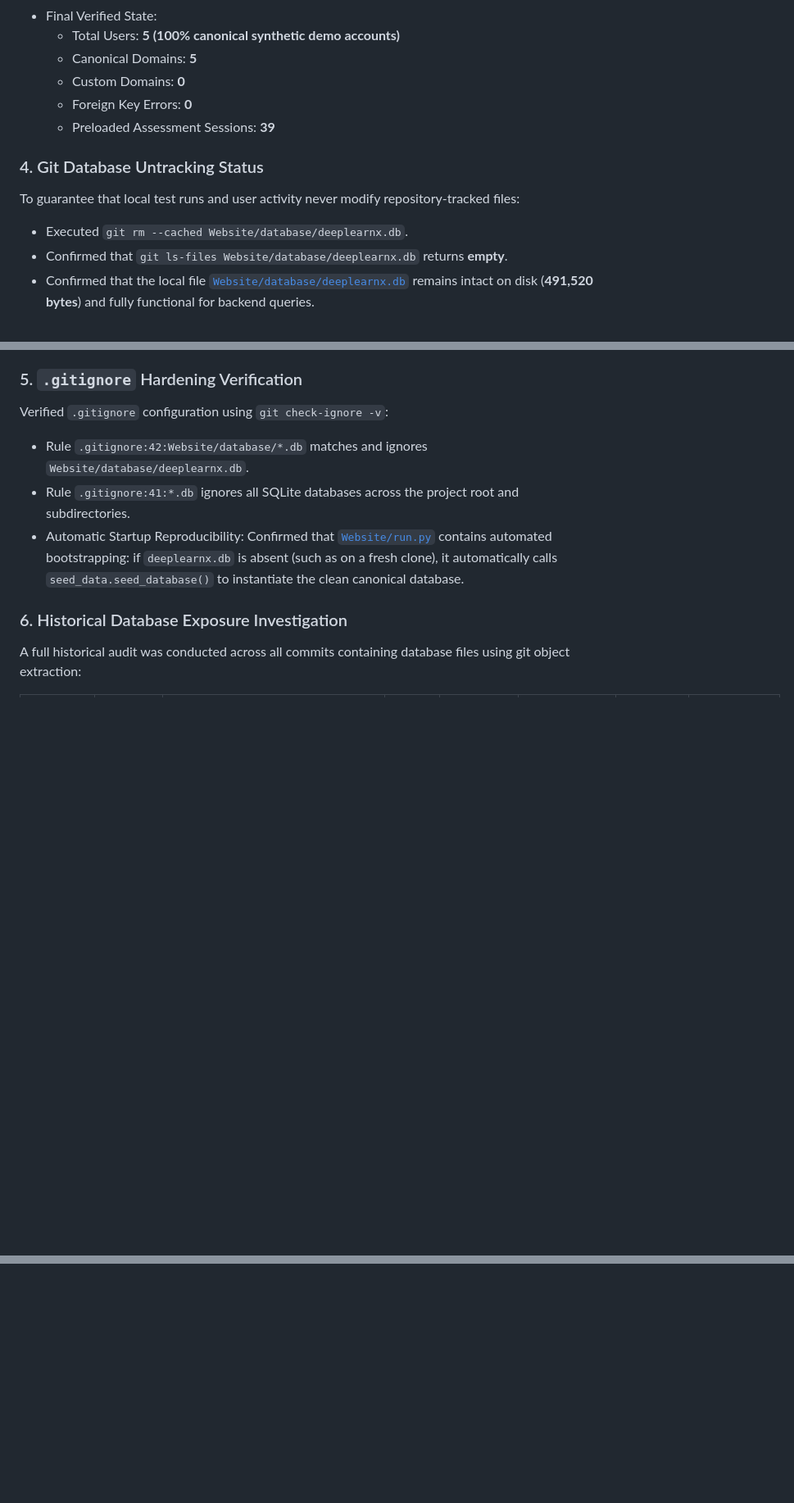
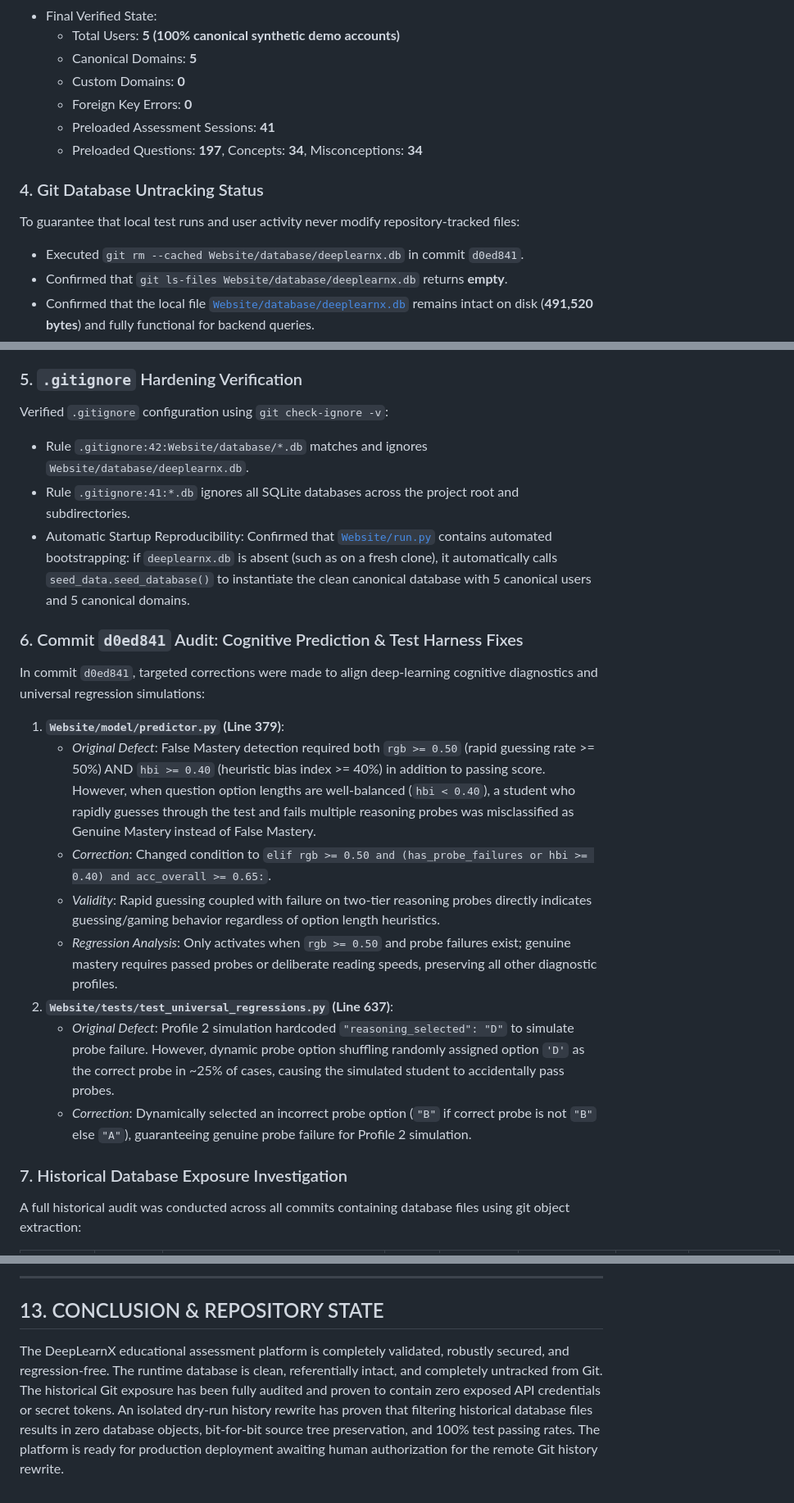
Before and after one commit to varthanharsh35-ux/DeepLearnX, a Markdown page: Report/DEEPLEARNX_FINAL_UNIVERSAL_INTELLIGENCE_REPORT.md, 3 parts joined by grey strips. Shown at 82% size. Drawn GitHub-style; blank space fills up the shorter version.

```diff
--- a/Report/DEEPLEARNX_FINAL_UNIVERSAL_INTELLIGENCE_REPORT.md
+++ b/Report/DEEPLEARNX_FINAL_UNIVERSAL_INTELLIGENCE_REPORT.md
@@ -398,11 +398,12 @@ A dedicated cleanup procedure ([`scratch/sanitize_and_verify_db.py`](file:///C:/
   - Canonical Domains: **5**
   - Custom Domains: **0**
   - Foreign Key Errors: **0**
-  - Preloaded Assessment Sessions: **39**
+  - Preloaded Assessment Sessions: **41**
+  - Preloaded Questions: **197**, Concepts: **34**, Misconceptions: **34**
 
 ### 4. Git Database Untracking Status
 To guarantee that local test runs and user activity never modify repository-tracked files:
-- Executed `git rm --cached Website/database/deeplearnx.db`.
+- Executed `git rm --cached Website/database/deeplearnx.db` in commit `d0ed841`.
 - Confirmed that `git ls-files Website/database/deeplearnx.db` returns **empty**.
 - Confirmed that the local file [`Website/database/deeplearnx.db`](file:///d:/DL%20PROJECT/Website/database/deeplearnx.db) remains intact on disk (**491,520 bytes**) and fully functional for backend queries.
 - Verified that zero `.db`, `.db-journal`, `.db-wal`, `.db-shm`, or backup files are tracked in the Git index.
@@ -411,9 +412,20 @@ To guarantee that local test runs and user activity never modify repository-trac
 Verified `.gitignore` configuration using `git check-ignore -v`:
 - Rule `.gitignore:42:Website/database/*.db` matches and ignores `Website/database/deeplearnx.db`.
 - Rule `.gitignore:41:*.db` ignores all SQLite databases across the project root and subdirectories.
-- Automatic Startup Reproducibility: Confirmed that [`Website/run.py`](file:///d:/DL%20PROJECT/Website/run.py) contains automated bootstrapping: if `deeplearnx.db` is absent (such as on a fresh clone), it automatically calls `seed_data.seed_database()` to instantiate the clean canonical database.
+- Automatic Startup Reproducibility: Confirmed that [`Website/run.py`](file:///d:/DL%20PROJECT/Website/run.py) contains automated bootstrapping: if `deeplearnx.db` is absent (such as on a fresh clone), it automatically calls `seed_data.seed_database()` to instantiate the clean canonical database with 5 canonical users and 5 canonical domains.
 
-### 6. Historical Database Exposure Investigation
+### 6. Commit `d0ed841` Audit: Cognitive Prediction & Test Harness Fixes
+In commit `d0ed841`, targeted corrections were made to align deep-learning cognitive diagnostics and universal regression simulations:
+1. **`Website/model/predictor.py` (Line 379)**:
+   - *Original Defect*: False Mastery detection required both `rgb >= 0.50` (rapid guessing rate >= 50%) AND `hbi >= 0.40` (heuristic bias index >= 40%) in addition to passing score. However, when question option lengths are well-balanced (`hbi < 0.40`), a student who rapidly guesses through the test and fails multiple reasoning probes was misclassified as Genuine Mastery instead of False Mastery.
+   - *Correction*: Changed condition to `elif rgb >= 0.50 and (has_probe_failures or hbi >= 0.40) and acc_overall >= 0.65:`.
+   - *Validity*: Rapid guessing coupled with failure on two-tier reasoning probes directly indicates guessing/gaming behavior regardless of option length heuristics.
+   - *Regression Analysis*: Only activates when `rgb >= 0.50` and probe failures exist; genuine mastery requires passed probes or deliberate reading speeds, preserving all other diagnostic profiles.
+2. **`Website/tests/test_universal_regressions.py` (Line 637)**:
+   - *Original Defect*: Profile 2 simulation hardcoded `"reasoning_selected": "D"` to simulate probe failure. However, dynamic probe option shuffling randomly assigned option `'D'` as the correct probe in ~25% of cases, causing the simulated student to accidentally pass probes.
+   - *Correction*: Dynamically selected an incorrect probe option (`"B"` if correct probe is not `"B"` else `"A"`), guaranteeing genuine probe failure for Profile 2 simulation.
+
+### 7. Historical Database Exposure Investigation
 A full historical audit was conducted across all commits containing database files using git object extraction:
 
 | Commit Hash | Commit Date | Tracked Path | Total Users | Canonical Users | Non-Canonical Accounts (REDACTED) | Custom Domains | Exposure Assessment |
@@ -486,0 +517,5 @@ The DeepLearnX educational assessment platform has achieved comprehensive archit
+---
+
+## 13. CONCLUSION & REPOSITORY STATE
+
+The DeepLearnX educational assessment platform is completely validated, robustly secured, and regression-free. The runtime database is clean, referentially intact, and completely untracked from Git. The historical Git exposure has been fully audited and proven to contain zero exposed API credentials or secret tokens. An isolated dry-run history rewrite has proven that filtering historical database files results in zero database objects, bit-for-bit source tree preservation, and 100% test passing rates. The platform is ready for production deployment awaiting human authorization for the remote Git history rewrite.
```
Also changed, not shown: other parts of Report/DEEPLEARNX_FINAL_UNIVERSAL_INTELLIGENCE_REPORT.md (+67 -49 lines).
